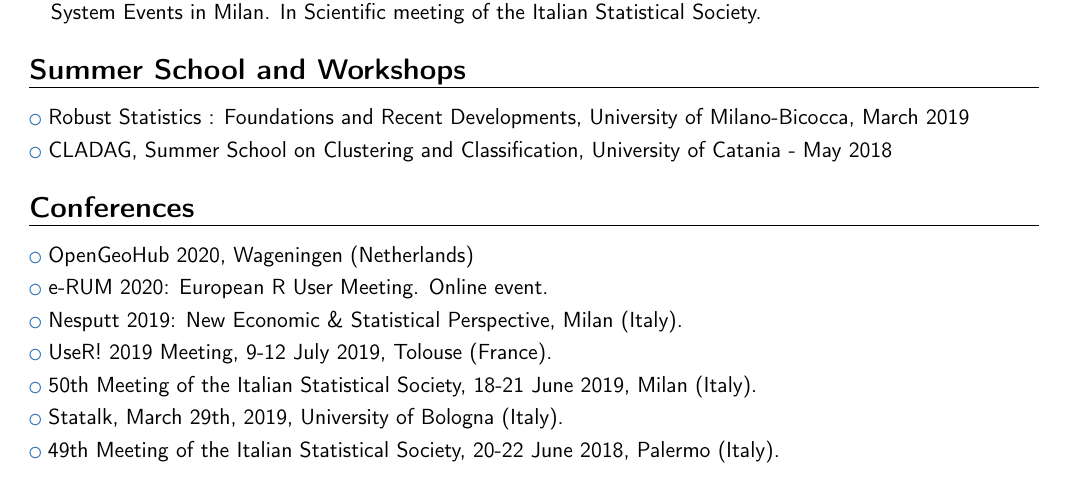
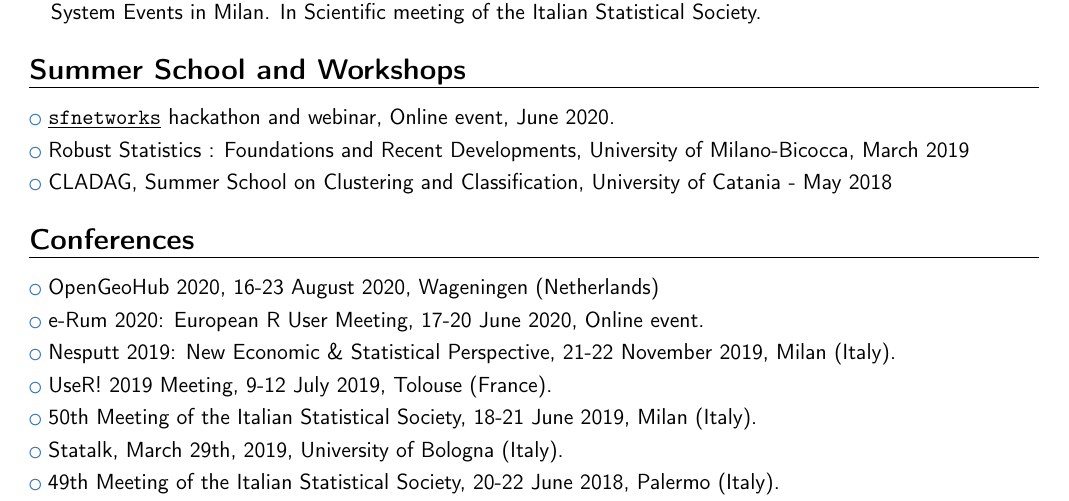
Before and after one commit to agila5/cv, a LaTeX CV (gilardi_cv.tex): part of page 2 of 3, cut so that both start at the same text. Compiled offline with pdfLaTeX.

Commit message:
more details

```diff
--- a/gilardi_cv.tex
+++ b/gilardi_cv.tex
@@ -97,13 +97,14 @@
 	\end{enumerate}
 
 	\section{Summer School and Workshops}
+	\cvlistitem{\href{https://github.com/luukvdmeer/sfnetworks}{\underline{\texttt{sfnetworks}}} hackathon and webinar, Online event, June 2020.}
 	\cvlistitem{Robust Statistics : Foundations and Recent Developments, University of Milano-Bicocca, March 2019}
 	\cvlistitem{CLADAG, Summer School on Clustering and Classification, University of Catania - May 2018}
 
 	\section{Conferences}
-	\cvlistitem{OpenGeoHub 2020, Wageningen (Netherlands)}
-	\cvlistitem{e-RUM 2020: European R User Meeting. Online event.}
-	\cvlistitem{Nesputt 2019: New Economic \& Statistical Perspective, Milan (Italy).}
+	\cvlistitem{OpenGeoHub 2020, 16-23 August 2020, Wageningen (Netherlands)}
+	\cvlistitem{e-Rum 2020: European R User Meeting, 17-20 June 2020, Online event.}
+	\cvlistitem{Nesputt 2019: New Economic \& Statistical Perspective, 21-22 November 2019, Milan (Italy).}
 	\cvlistitem{UseR! 2019 Meeting, 9-12 July 2019, Tolouse (France).}
 	\cvlistitem{50th Meeting of the Italian Statistical Society, 18-21 June 2019, Milan (Italy).}
 	\cvlistitem{Statalk, March 29th, 2019, University of Bologna (Italy).}
```
Also changed, not shown: gilardi_cv.pdf.
